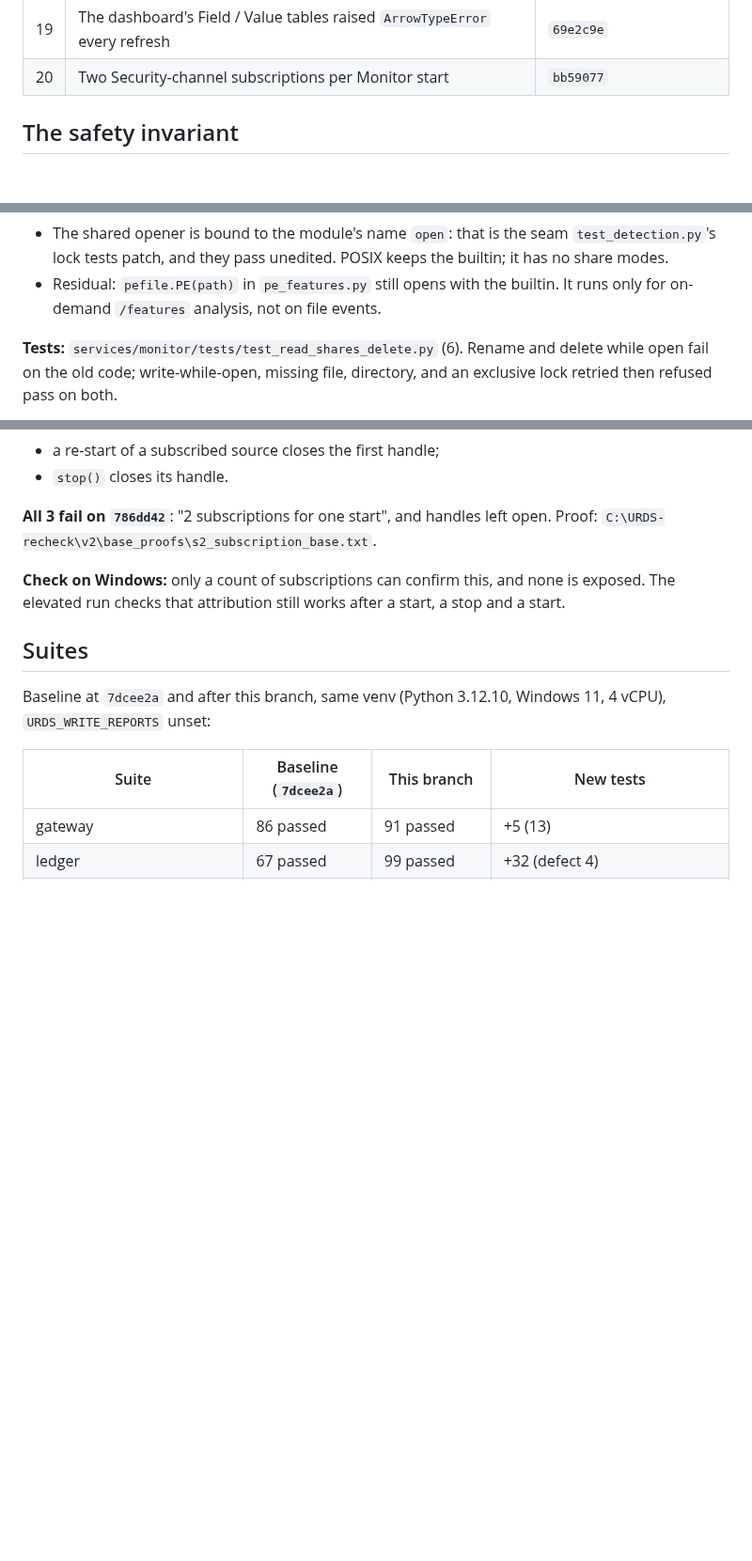
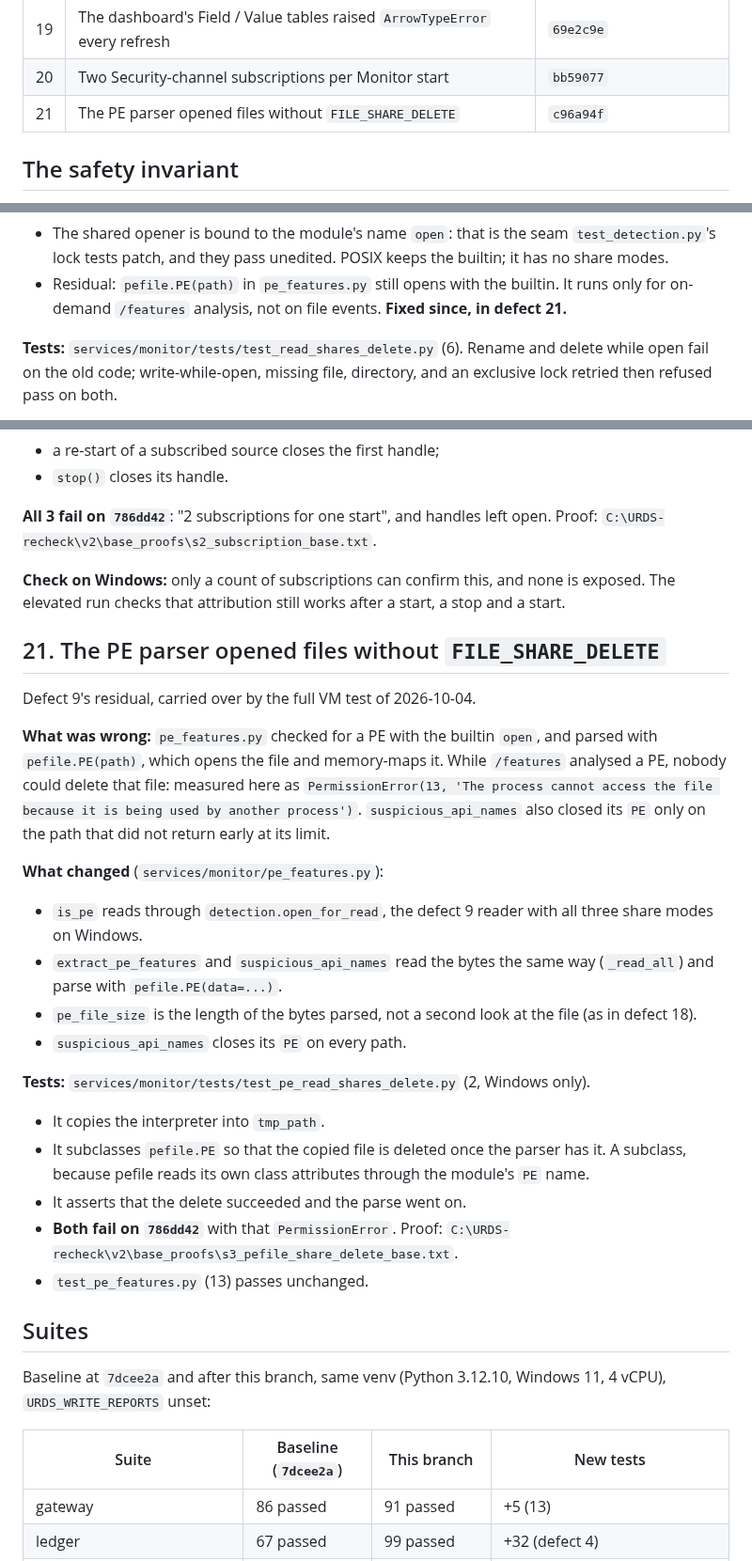
Before and after one commit to VSshashank/unified-ransomware-system, a Markdown page: FIXES.md, 3 parts joined by grey strips. Shown at 94% size. Drawn GitHub-style; blank space fills up the shorter version.

Commit message:
docs: FIXES.md - defect 21, the PE parser and FILE_SHARE_DELETE
Co-Authored-By: Claude Opus 5.5 <noreply@anthropic.com>

```diff
--- a/FIXES.md
+++ b/FIXES.md
@@ -29,6 +29,7 @@ claims they no longer describe are marked **re-verification pending**.
 | 18 | A stale `file_size` beside the full file's hash (F5) | `72ae953` |
 | 19 | The dashboard's Field / Value tables raised `ArrowTypeError` every refresh | `69e2c9e` |
 | 20 | Two Security-channel subscriptions per Monitor start | `bb59077` |
+| 21 | The PE parser opened files without `FILE_SHARE_DELETE` | `c96a94f` |
 
 ## The safety invariant
 
@@ -386,6 +387,7 @@ opens through `CreateFileW` with all three share modes and wraps the handle with
   the builtin; it has no share modes.
 - Residual: `pefile.PE(path)` in `pe_features.py` still opens with the builtin.
   It runs only for on-demand `/features` analysis, not on file events.
+  **Fixed since, in defect 21.**
 
 **Tests:** `services/monitor/tests/test_read_shares_delete.py` (6). Rename and
 delete while open fail on the old code; write-while-open, missing file,
@@ -1070,6 +1072,37 @@ open. Proof: `C:\URDS-recheck\v2\base_proofs\s2_subscription_base.txt`.
 is exposed. The elevated run checks that attribution still works after a
 start, a stop and a start.
 
+## 21. The PE parser opened files without `FILE_SHARE_DELETE`
+
+Defect 9's residual, carried over by the full VM test of 2026-10-04.
+
+**What was wrong:** `pe_features.py` checked for a PE with the builtin `open`,
+and parsed with `pefile.PE(path)`, which opens the file and memory-maps it.
+While `/features` analysed a PE, nobody could delete that file: measured here
+as `PermissionError(13, 'The process cannot access the file because it is
+being used by another process')`. `suspicious_api_names` also closed its `PE`
+only on the path that did not return early at its limit.
+
+**What changed** (`services/monitor/pe_features.py`):
+- `is_pe` reads through `detection.open_for_read`, the defect 9 reader with
+  all three share modes on Windows.
+- `extract_pe_features` and `suspicious_api_names` read the bytes the same way
+  (`_read_all`) and parse with `pefile.PE(data=...)`.
+- `pe_file_size` is the length of the bytes parsed, not a second look at the
+  file (as in defect 18).
+- `suspicious_api_names` closes its `PE` on every path.
+
+**Tests:** `services/monitor/tests/test_pe_read_shares_delete.py` (2, Windows
+only).
+- It copies the interpreter into `tmp_path`.
+- It subclasses `pefile.PE` so that the copied file is deleted once the
+  parser has it. A subclass, because pefile reads its own class attributes
+  through the module's `PE` name.
+- It asserts that the delete succeeded and the parse went on.
+- **Both fail on `786dd42`** with that `PermissionError`. Proof:
+  `C:\URDS-recheck\v2\base_proofs\s3_pefile_share_delete_base.txt`.
+- `test_pe_features.py` (13) passes unchanged.
+
 ## Suites
 
 Baseline at `7dcee2a` and after this branch, same venv (Python 3.12.10,
```
